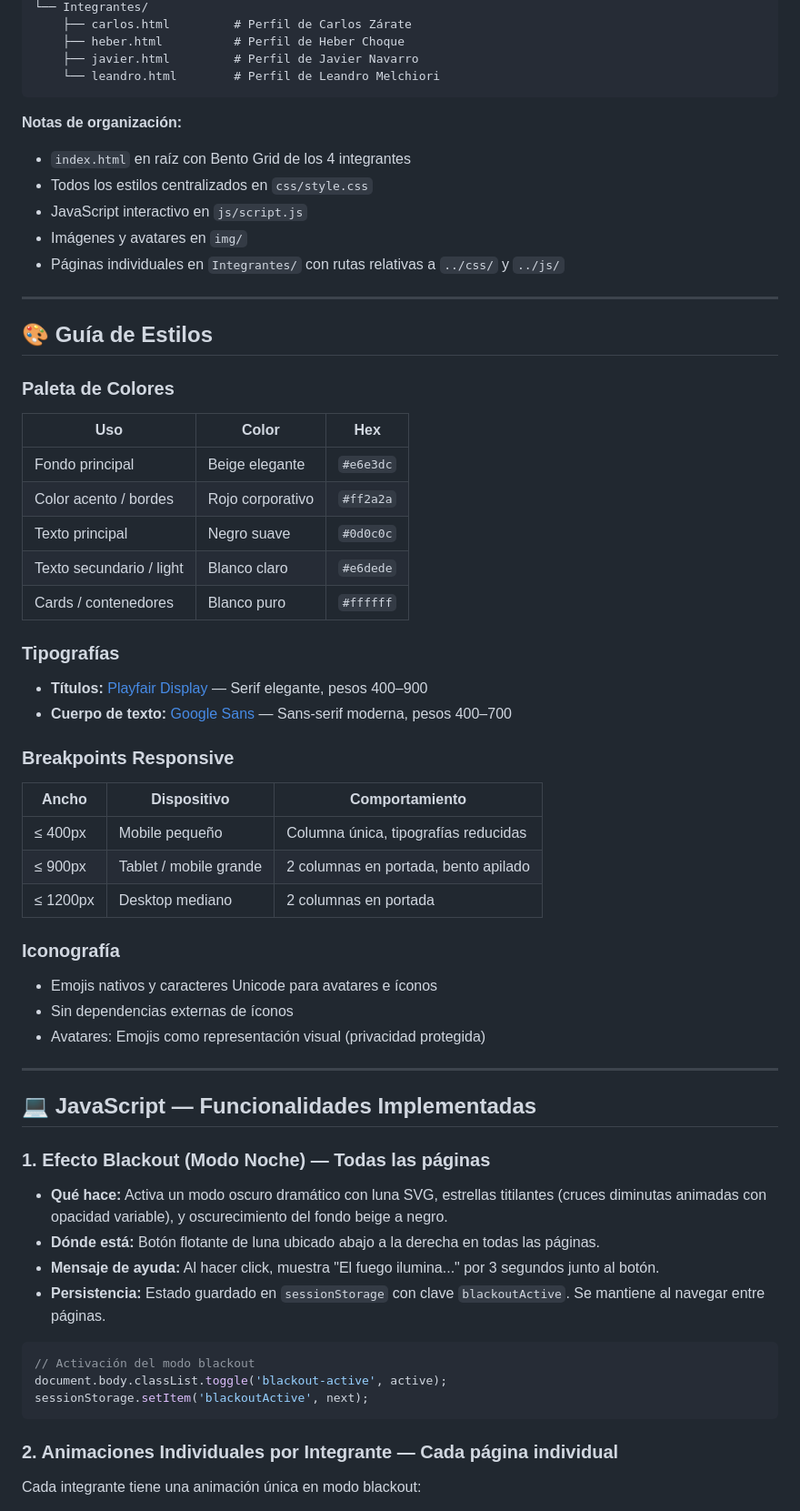
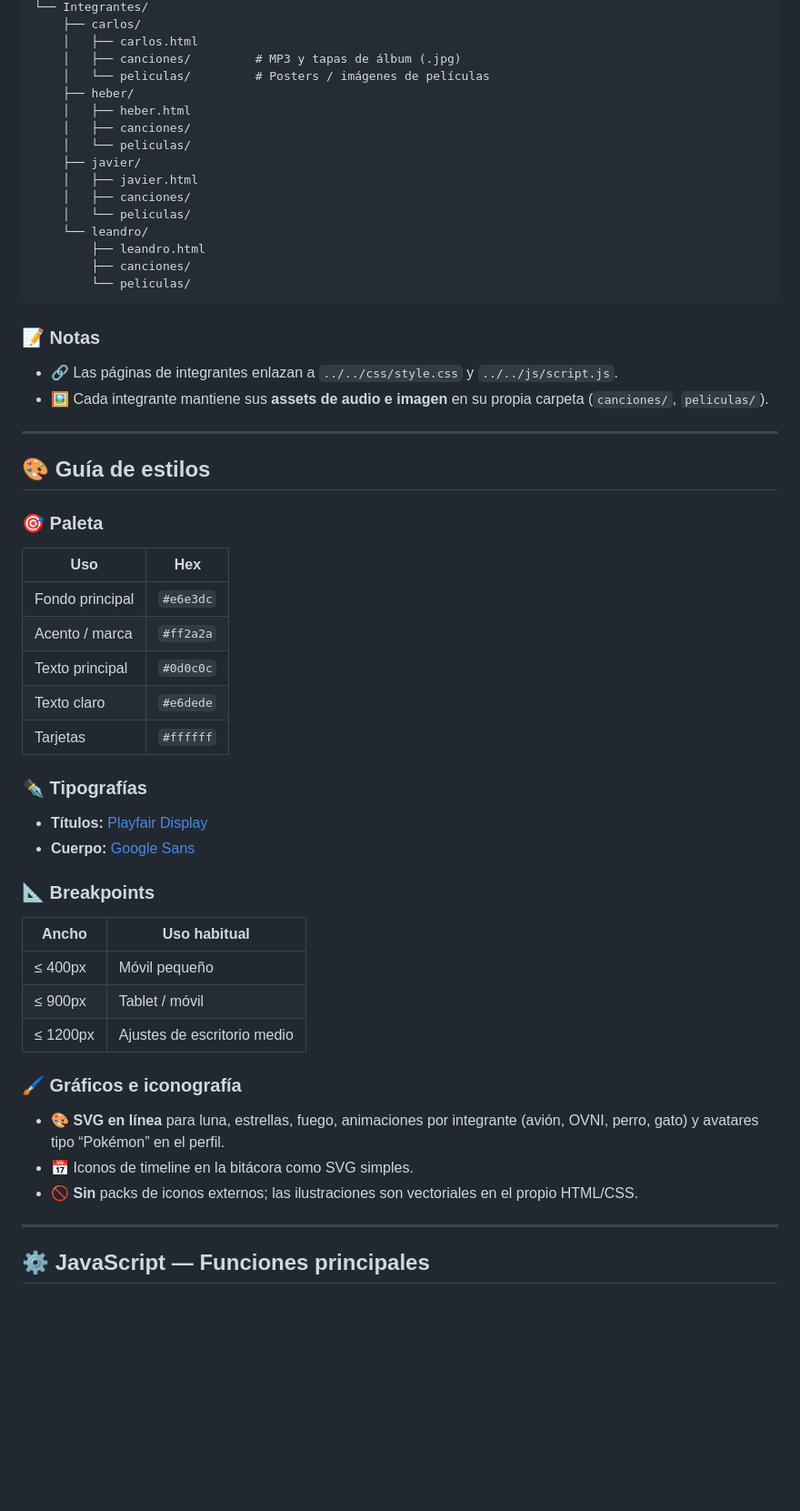
Before and after one commit to zarateCarlos/tp1_equipo24, a Markdown page: README.md, the part around one of its changes. Shown at 91% size. Drawn GitHub-style; blank space fills up the shorter version.

Commit message:
actualizaciones de readme

````diff
--- a/README.md
+++ b/README.md
@@ -65,62 +67,61 @@ TP1-Unknow/
 └── Integrantes/
-    ├── carlos.html         # Perfil de Carlos Zárate
-    ├── heber.html          # Perfil de Heber Choque
-    ├── javier.html         # Perfil de Javier Navarro
-    └── leandro.html        # Perfil de Leandro Melchiori
+    ├── carlos/
+    │   ├── carlos.html
+    │   ├── canciones/         # MP3 y tapas de álbum (.jpg)
+    │   └── peliculas/         # Posters / imágenes de películas
+    ├── heber/
+    │   ├── heber.html
+    │   ├── canciones/
+    │   └── peliculas/
+    ├── javier/
+    │   ├── javier.html
+    │   ├── canciones/
+    │   └── peliculas/
+    └── leandro/
+        ├── leandro.html
+        ├── canciones/
+        └── peliculas/
 ```
 
-**Notas de organización:**
-- `index.html` en raíz con Bento Grid de los 4 integrantes
-- Todos los estilos centralizados en `css/style.css`
-- JavaScript interactivo en `js/script.js`
-- Imágenes y avatares en `img/`
-- Páginas individuales en `Integrantes/` con rutas relativas a `../css/` y `../js/`
+### 📝 Notas
+
+- 🔗 Las páginas de integrantes enlazan a `../../css/style.css` y `../../js/script.js`.
+- 🖼️ Cada integrante mantiene sus **assets de audio e imagen** en su propia carpeta (`canciones/`, `peliculas/`).
 
 ---
 
-## 🎨 Guía de Estilos
+## 🎨 Guía de estilos
 
-### Paleta de Colores
-| Uso | Color | Hex |
-|-----|-------|-----|
-| Fondo principal | Beige elegante | `#e6e3dc` |
-| Color acento / bordes | Rojo corporativo | `#ff2a2a` |
-| Texto principal | Negro suave | `#0d0c0c` |
-| Texto secundario / light | Blanco claro | `#e6dede` |
-| Cards / contenedores | Blanco puro | `#ffffff` |
+### 🎯 Paleta
 
-### Tipografías
-- **Títulos:** [Playfair Display](https://fonts.google.com/specimen/Playfair+Display) — Serif elegante, pesos 400–900
-- **Cuerpo de texto:** [Google Sans](https://fonts.google.com/specimen/Google+Sans) — Sans-serif moderna, pesos 400–700
+| Uso              | Hex       |
+|------------------|-----------|
+| Fondo principal  | `#e6e3dc` |
+| Acento / marca   | `#ff2a2a` |
+| Texto principal  | `#0d0c0c` |
+| Texto claro      | `#e6dede` |
+| Tarjetas         | `#ffffff` |
 
-### Breakpoints Responsive
-| Ancho | Dispositivo | Comportamiento |
-|-------|-------------|----------------|
-| ≤ 400px | Mobile pequeño | Columna única, tipografías reducidas |
-| ≤ 900px | Tablet / mobile grande | 2 columnas en portada, bento apilado |
-| ≤ 1200px | Desktop mediano | 2 columnas en portada |
+### ✒️ Tipografías
 
-### Iconografía
-- Emojis nativos y caracteres Unicode para avatares e íconos
-- Sin dependencias externas de íconos
-- Avatares: Emojis como representación visual (privacidad protegida)
+- **Títulos:** [Playfair Display](https://fonts.google.com/specimen/Playfair+Display)
+- **Cuerpo:** [Google Sans](https://fonts.google.com/specimen/Google+Sans)
+
+### 📐 Breakpoints
+
+| Ancho    | Uso habitual        |
+|----------|---------------------|
+| ≤ 400px  | Móvil pequeño       |
+| ≤ 900px  | Tablet / móvil      |
+| ≤ 1200px | Ajustes de escritorio medio |
+
+### 🖌️ Gráficos e iconografía
+
+- 🎨 **SVG en línea** para luna, estrellas, fuego, animaciones por integrante (avión, OVNI, perro, gato) y avatares tipo “Pokémon” en el perfil.
+- 📅 Iconos de timeline en la bitácora como SVG simples.
+- 🚫 **Sin** packs de iconos externos; las ilustraciones son vectoriales en el propio HTML/CSS.
 
 ---
 
-## 💻 JavaScript — Funcionalidades Implementadas
+## ⚙️ JavaScript — Funciones principales
 
-### 1. Efecto Blackout (Modo Noche) — Todas las páginas
-- **Qué hace:** Activa un modo oscuro dramático con luna SVG, estrellas titilantes (cruces diminutas animadas con opacidad variable), y oscurecimiento del fondo beige a negro.
-- **Dónde está:** Botón flotante de luna ubicado abajo a la derecha en todas las páginas.
-- **Mensaje de ayuda:** Al hacer click, muestra "El fuego ilumina..." por 3 segundos junto al botón.
-- **Persistencia:** Estado guardado en `sessionStorage` con clave `blackoutActive`. Se mantiene al navegar entre páginas.
-
-```javascript
-// Activación del modo blackout
-document.body.classList.toggle('blackout-active', active);
-sessionStorage.setItem('blackoutActive', next);
-```
-
-### 2. Animaciones Individuales por Integrante — Cada página individual
-Cada integrante tiene una animación única en modo blackout:
-
````
Also changed, not shown: other parts of README.md (+76 -120 lines).
